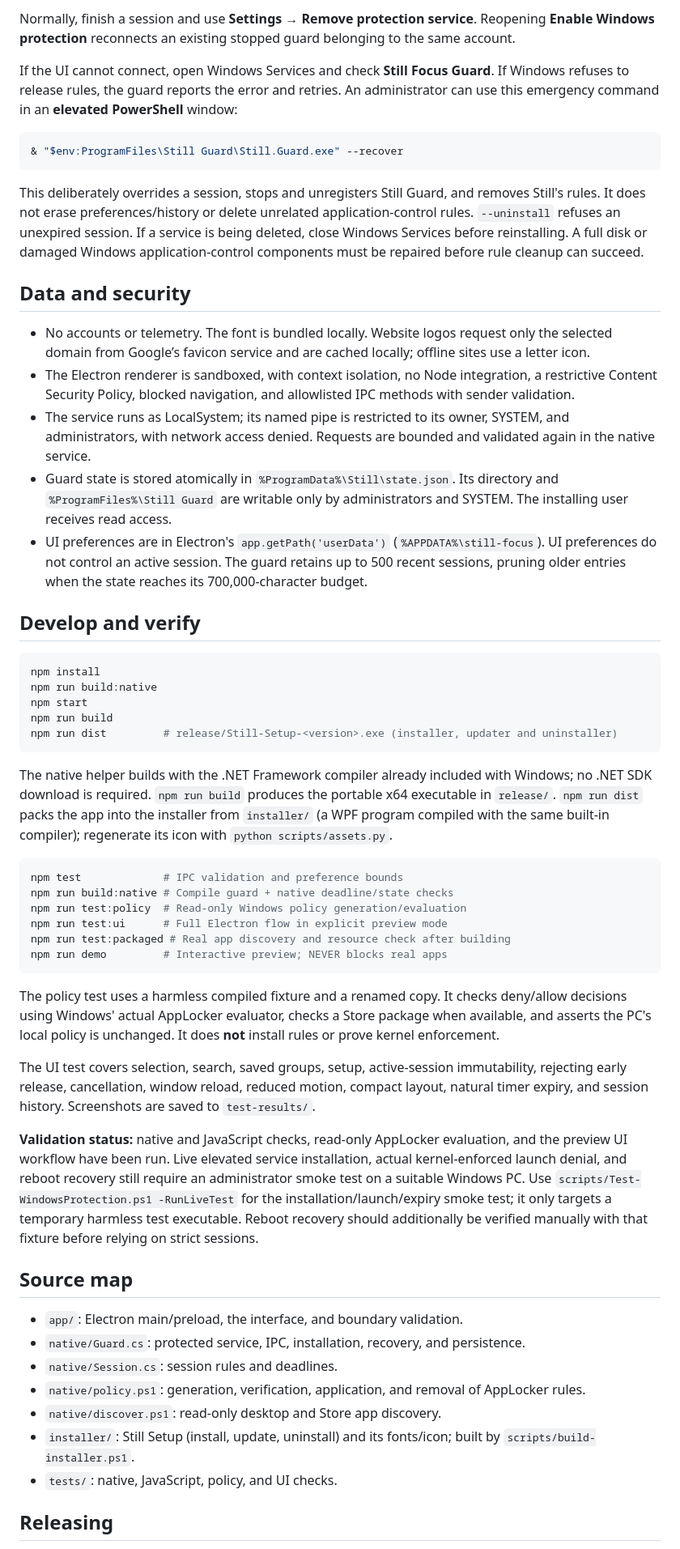
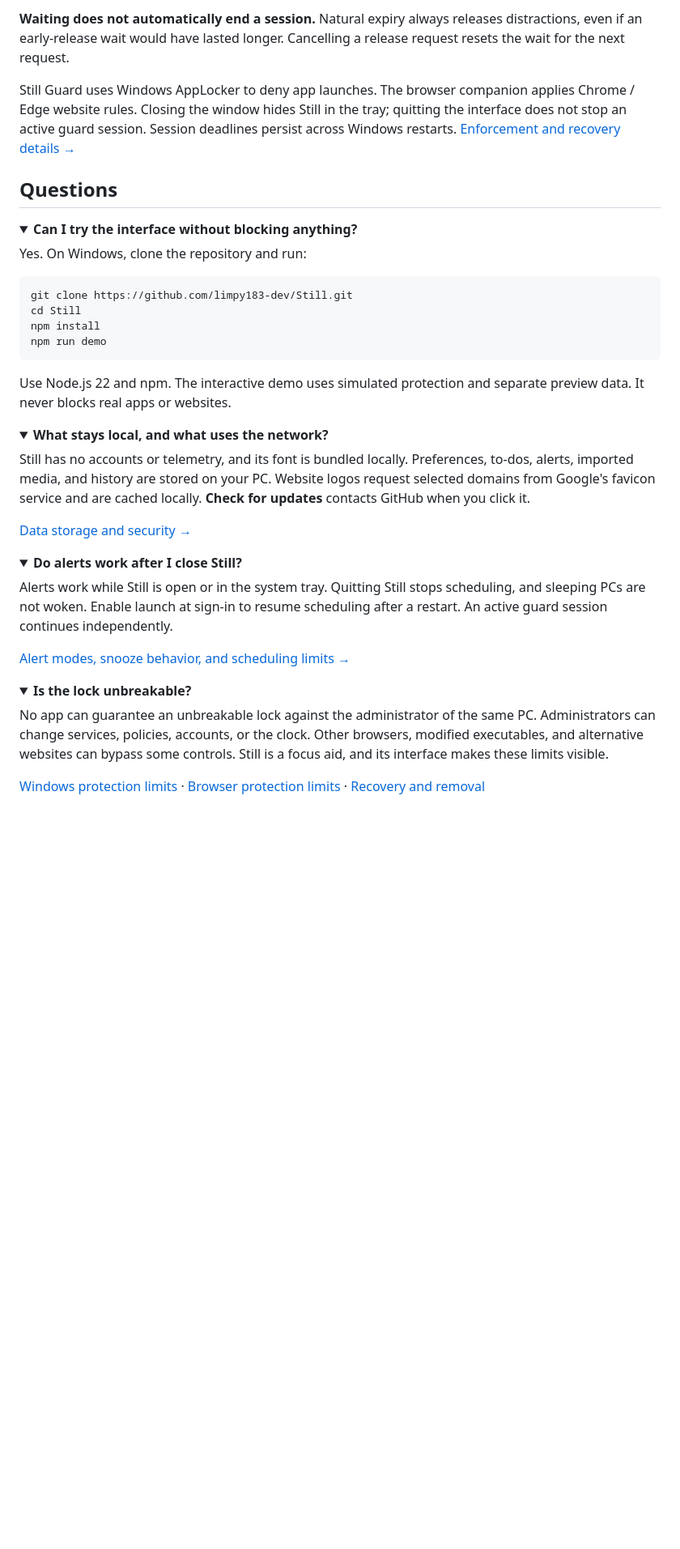
Before and after one commit to limpy183-dev/Still, a Markdown page: README.md, the part around one of its changes. Shown at 81% size. Drawn GitHub-style; folded sections open; blank space fills up the shorter version.

````diff
--- a/README.md
+++ b/README.md
@@ -65,58 +98,48 @@ Still adds explicit allow rules for unrelated executables and packages before ad
 
-Normally, finish a session and use **Settings → Remove protection service**. Reopening **Enable Windows protection** reconnects an existing stopped guard belonging to the same account.
+**Waiting does not automatically end a session.** Natural expiry always releases distractions, even if an early-release wait would have lasted longer. Cancelling a release request resets the wait for the next request.
 
-If the UI cannot connect, open Windows Services and check **Still Focus Guard**. If Windows refuses to release rules, the guard reports the error and retries. An administrator can use this emergency command in an **elevated PowerShell** window:
+Still Guard uses Windows AppLocker to deny app launches. The browser companion applies Chrome / Edge website rules. Closing the window hides Still in the tray; quitting the interface does not stop an active guard session. Session deadlines persist across Windows restarts. [Enforcement and recovery details →](docs/user-guide.md#protection-and-limits)
+
+## Questions
+
+<details>
+<summary><strong>Can I try the interface without blocking anything?</strong></summary>
+
+Yes. On Windows, clone the repository and run:
 
 ```powershell
-& "$env:ProgramFiles\Still Guard\Still.Guard.exe" --recover
+git clone https://github.com/limpy183-dev/Still.git
+cd Still
+npm install
+npm run demo
 ```
 
-This deliberately overrides a session, stops and unregisters Still Guard, and removes Still's rules. It does not erase preferences/history or delete unrelated application-control rules. `--uninstall` refuses an unexpired session. If a service is being deleted, close Windows Services before reinstalling. A full disk or damaged Windows application-control components must be repaired before rule cleanup can succeed.
+Use Node.js 22 and npm. The interactive demo uses simulated protection and separate preview data. It never blocks real apps or websites.
 
-## Data and security
+</details>
 
-- No accounts or telemetry. The font is bundled locally. Website logos request only the selected domain from Google’s favicon service and are cached locally; offline sites use a letter icon.
-- The Electron renderer is sandboxed, with context isolation, no Node integration, a restrictive Content Security Policy, blocked navigation, and allowlisted IPC methods with sender validation.
-- The service runs as LocalSystem; its named pipe is restricted to its owner, SYSTEM, and administrators, with network access denied. Requests are bounded and validated again in the native service.
-- Guard state is stored atomically in `%ProgramData%\Still\state.json`. Its directory and `%ProgramFiles%\Still Guard` are writable only by administrators and SYSTEM. The installing user receives read access.
-- UI preferences are in Electron's `app.getPath('userData')` (`%APPDATA%\still-focus`). UI preferences do not control an active session. The guard retains up to 500 recent sessions, pruning older entries when the state reaches its 700,000-character budget.
+<details>
+<summary><strong>What stays local, and what uses the network?</strong></summary>
 
-## Develop and verify
+Still has no accounts or telemetry, and its font is bundled locally. Preferences, to-dos, alerts, imported media, and history are stored on your PC. Website logos request selected domains from Google's favicon service and are cached locally. **Check for updates** contacts GitHub when you click it.
 
-```powershell
-npm install
-npm run build:native
-npm start
-npm run build
-npm run dist         # release/Still-Setup-<version>.exe (installer, updater and uninstaller)
-```
+[Data storage and security →](docs/user-guide.md#data-and-security)
 
-The native helper builds with the .NET Framework compiler already included with Windows; no .NET SDK download is required. `npm run build` produces the portable x64 executable in `release/`. `npm run dist` packs the app into the installer from `installer/` (a WPF program compiled with the same built-in compiler); regenerate its icon with `python scripts/assets.py`.
+</details>
 
-```powershell
-npm test             # IPC validation and preference bounds
-npm run build:native # Compile guard + native deadline/state checks
-npm run test:policy  # Read-only Windows policy generation/evaluation
-npm run test:ui      # Full Electron flow in explicit preview mode
-npm run test:packaged # Real app discovery and resource check after building
-npm run demo         # Interactive preview; NEVER blocks real apps
-```
+<details>
+<summary><strong>Do alerts work after I close Still?</strong></summary>
 
-The policy test uses a harmless compiled fixture and a renamed copy. It checks deny/allow decisions using Windows' actual AppLocker evaluator, checks a Store package when available, and asserts the PC's local policy is unchanged. It does **not** install rules or prove kernel enforcement.
+Alerts work while Still is open or in the system tray. Quitting Still stops scheduling, and sleeping PCs are not woken. Enable launch at sign-in to resume scheduling after a restart. An active guard session continues independently.
 
-The UI test covers selection, search, saved groups, setup, active-session immutability, rejecting early release, cancellation, window reload, reduced motion, compact layout, natural timer expiry, and session history. Screenshots are saved to `test-results/`.
+[Alert modes, snooze behavior, and scheduling limits →](docs/user-guide.md#alerts)
 
-**Validation status:** native and JavaScript checks, read-only AppLocker evaluation, and the preview UI workflow have been run. Live elevated service installation, actual kernel-enforced launch denial, and reboot recovery still require an administrator smoke test on a suitable Windows PC. Use `scripts/Test-WindowsProtection.ps1 -RunLiveTest` for the installation/launch/expiry smoke test; it only targets a temporary harmless test executable. Reboot recovery should additionally be verified manually with that fixture before relying on strict sessions.
+</details>
 
-## Source map
+<details>
+<summary><strong>Is the lock unbreakable?</strong></summary>
 
-- `app/`: Electron main/preload, the interface, and boundary validation.
-- `native/Guard.cs`: protected service, IPC, installation, recovery, and persistence.
-- `native/Session.cs`: session rules and deadlines.
-- `native/policy.ps1`: generation, verification, application, and removal of AppLocker rules.
-- `native/discover.ps1`: read-only desktop and Store app discovery.
-- `installer/`: Still Setup (install, update, uninstall) and its fonts/icon; built by `scripts/build-installer.ps1`.
-- `tests/`: native, JavaScript, policy, and UI checks.
+No app can guarantee an unbreakable lock against the administrator of the same PC. Administrators can change services, policies, accounts, or the clock. Other browsers, modified executables, and alternative websites can bypass some controls. Still is a focus aid, and its interface makes these limits visible.
 
-## Releasing
+[Windows protection limits](docs/user-guide.md#protection-and-limits) · [Browser protection limits](docs/website-blocking.md#enforcement-and-recovery) · [Recovery and removal](docs/user-guide.md#recovery-and-removal)
 
````
Also changed, not shown: other parts of README.md (+91 -38 lines), docs/development.md (added, +55 -0 lines), docs/user-guide.md (added, +84 -0 lines), docs/website-blocking.md (+4 -2 lines), docs/images/active-session.png (added), docs/images/focus-space.png (added), docs/images/todos.png (added), docs/images/website-limits.png (added).
